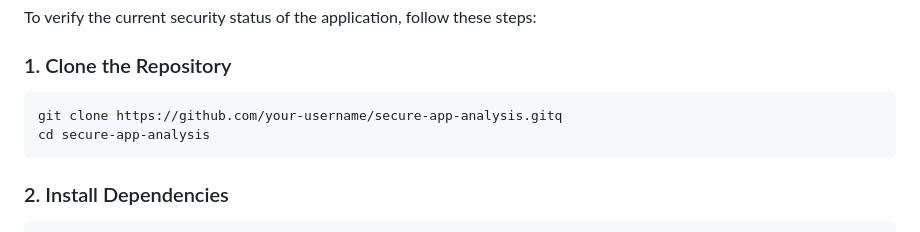
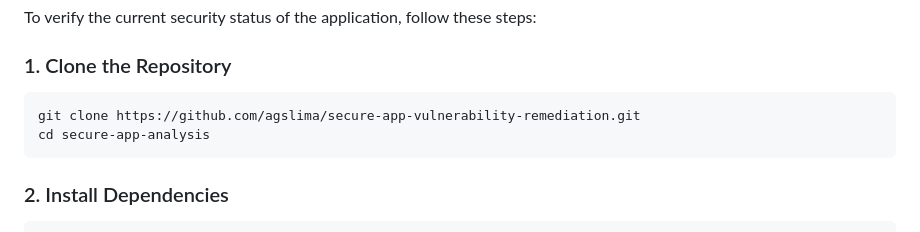
Before and after one commit to agslima/secure-fullstack-app, a Markdown page: README.md, the part around the change. GitHub-like rendering.

````diff
--- a/README.md
+++ b/README.md
@@ -69,7 +69,7 @@ To verify the current security status of the application, follow these steps:
 ### 1. Clone the Repository
 
 ```bash
-git clone https://github.com/your-username/secure-app-analysis.gitq
+git clone https://github.com/agslima/secure-app-vulnerability-remediation.git
 cd secure-app-analysis
 ```
 
````
